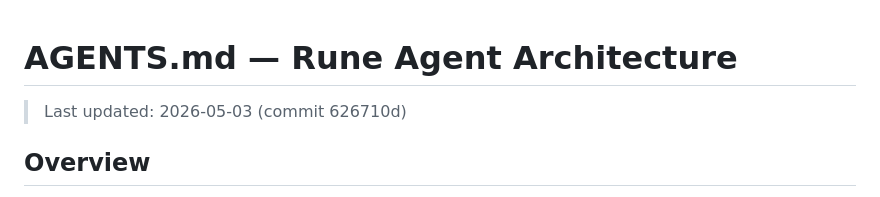
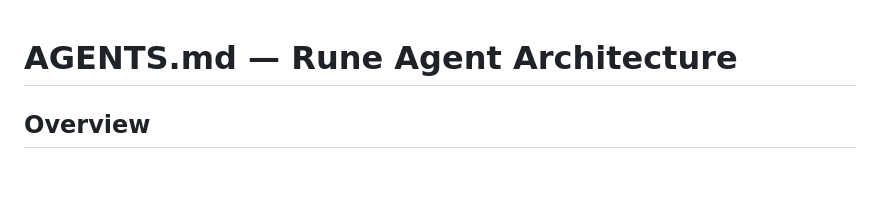
Before and after one commit to fourdollars/rune, a Markdown page: AGENTS.md, the part around the change. Rendered like a GitHub page; blank space fills up the shorter version.

Commit message:
docs: remove hardcoded timestamp from AGENTS.md

```diff
--- a/AGENTS.md
+++ b/AGENTS.md
@@ -1,6 +1,5 @@
 # AGENTS.md — Rune Agent Architecture
 
-> Last updated: 2026-05-03 (commit 626710d)
 
 ## Overview
 
```
